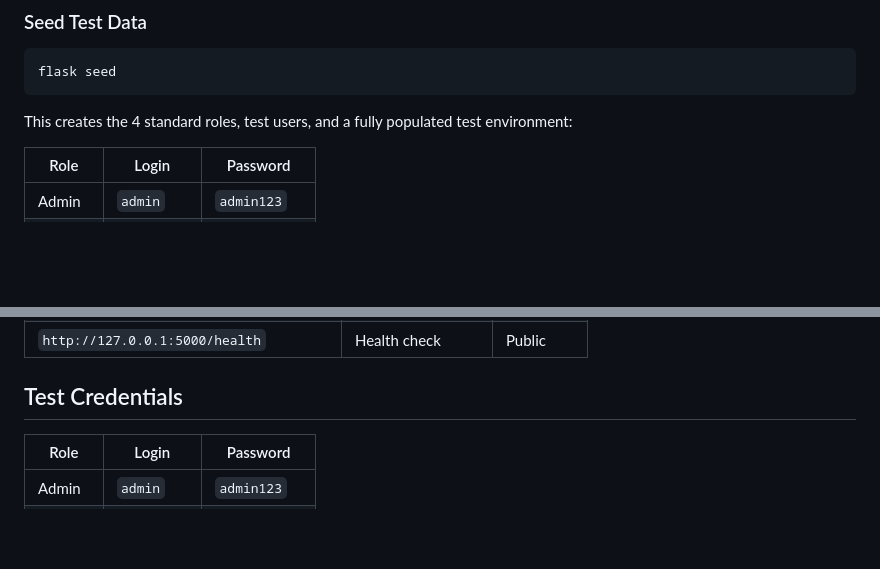
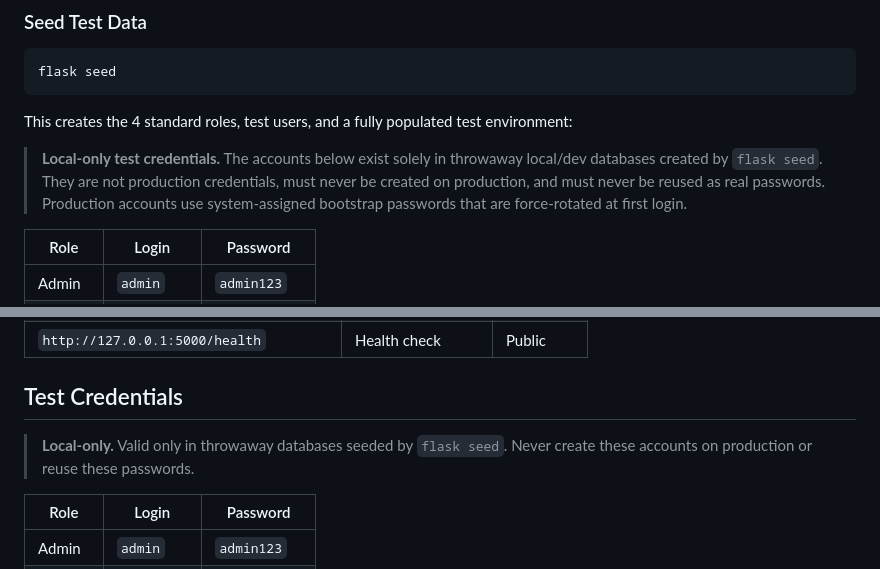
Before and after one commit to 20kevit/school-manager, a Markdown page: docs/MVP_TEST_PLAN.md, 2 parts joined by grey strips. Drawn GitHub-style; blank space fills up the shorter version.

````diff
--- a/docs/MVP_TEST_PLAN.md
+++ b/docs/MVP_TEST_PLAN.md
@@ -23,6 +23,12 @@ flask seed
 ```
 
 This creates the 4 standard roles, test users, and a fully populated test environment:
+
+> **Local-only test credentials.** The accounts below exist solely in throwaway
+> local/dev databases created by `flask seed`. They are not production
+> credentials, must never be created on production, and must never be reused
+> as real passwords. Production accounts use system-assigned bootstrap
+> passwords that are force-rotated at first login.
 
 | Role | Login | Password |
 |------|-------|----------|
@@ -460,6 +466,9 @@ Open `http://127.0.0.1:5000` in browser.
 
 ## Test Credentials
 
+> **Local-only.** Valid only in throwaway databases seeded by `flask seed`.
+> Never create these accounts on production or reuse these passwords.
+
 | Role | Login | Password |
 |------|-------|----------|
 | Admin | `admin` | `admin123` |
````
Also changed, not shown: docs/ACCEPTANCE.md (added, +49 -0 lines), docs/CHANGELOG.md (+29 -0 lines).
